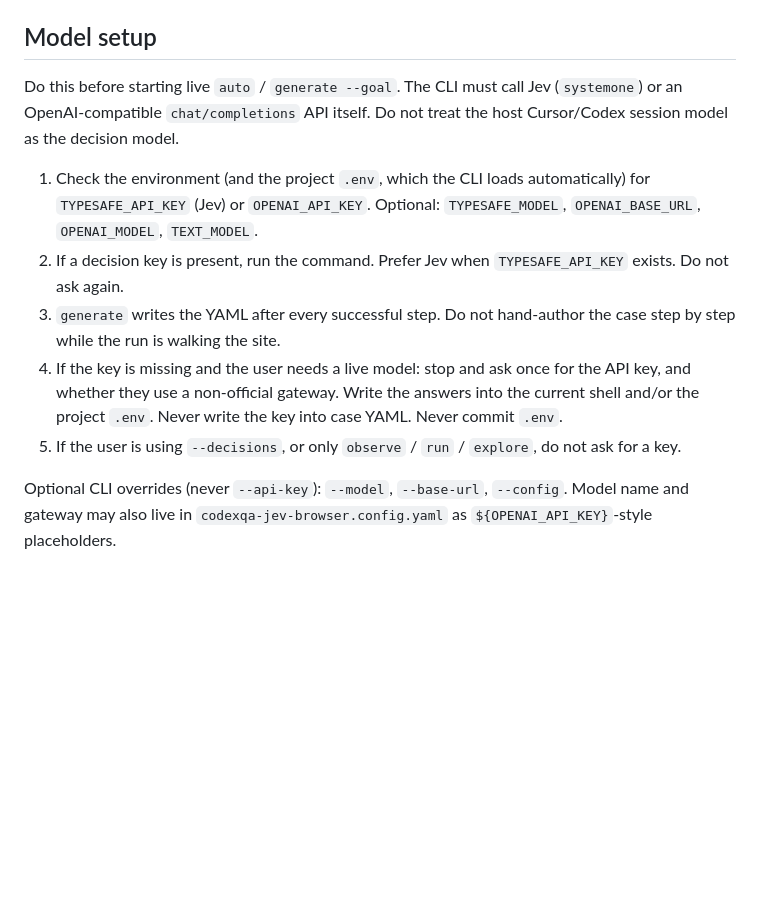
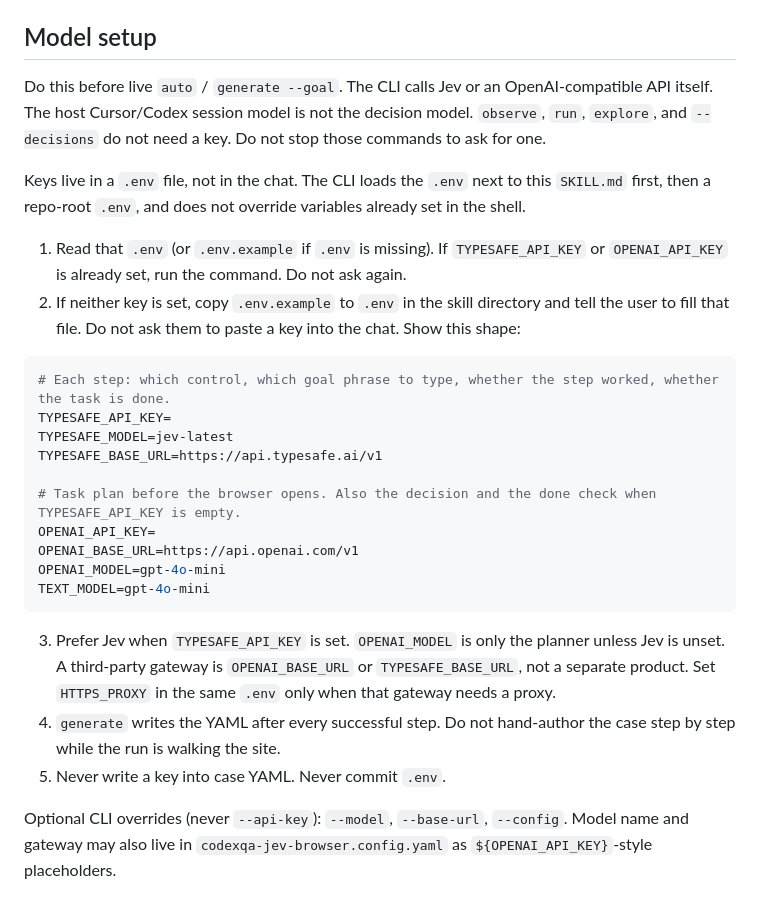
Before and after one commit to openqa-cn/jev-browser, a Markdown page: SKILL.md, the part around the change. Drawn GitHub-style; blank space fills up the shorter version.

Commit message:
Tell agents to configure model keys in the skill .env, not in chat.
Co-authored-by: Cursor <cursoragent@cursor.com>

````diff
--- a/SKILL.md
+++ b/SKILL.md
@@ -37,13 +37,29 @@ The browser window is shown by default. Set `browser.headless: true` to hide it.
 
 ## Model setup
 
-Do this before starting live `auto` / `generate --goal`. The CLI must call Jev (`systemone`) or an OpenAI-compatible `chat/completions` API itself. Do not treat the host Cursor/Codex session model as the decision model.
+Do this before live `auto` / `generate --goal`. The CLI calls Jev or an OpenAI-compatible API itself. The host Cursor/Codex session model is not the decision model. `observe`, `run`, `explore`, and `--decisions` do not need a key. Do not stop those commands to ask for one.
 
-1. Check the environment (and the project `.env`, which the CLI loads automatically) for `TYPESAFE_API_KEY` (Jev) or `OPENAI_API_KEY`. Optional: `TYPESAFE_MODEL`, `OPENAI_BASE_URL`, `OPENAI_MODEL`, `TEXT_MODEL`.
-2. If a decision key is present, run the command. Prefer Jev when `TYPESAFE_API_KEY` exists. Do not ask again.
-3. `generate` writes the YAML after every successful step. Do not hand-author the case step by step while the run is walking the site.
-4. If the key is missing and the user needs a live model: stop and ask once for the API key, and whether they use a non-official gateway. Write the answers into the current shell and/or the project `.env`. Never write the key into case YAML. Never commit `.env`.
-5. If the user is using `--decisions`, or only `observe` / `run` / `explore`, do not ask for a key.
+Keys live in a `.env` file, not in the chat. The CLI loads the `.env` next to this `SKILL.md` first, then a repo-root `.env`, and does not override variables already set in the shell.
+
+1. Read that `.env` (or `.env.example` if `.env` is missing). If `TYPESAFE_API_KEY` or `OPENAI_API_KEY` is already set, run the command. Do not ask again.
+2. If neither key is set, copy `.env.example` to `.env` in the skill directory and tell the user to fill that file. Do not ask them to paste a key into the chat. Show this shape:
+
+```bash
+# Each step: which control, which goal phrase to type, whether the step worked, whether the task is done.
+TYPESAFE_API_KEY=
+TYPESAFE_MODEL=jev-latest
+TYPESAFE_BASE_URL=https://api.typesafe.ai/v1
+
+# Task plan before the browser opens. Also the decision and the done check when TYPESAFE_API_KEY is empty.
+OPENAI_API_KEY=
+OPENAI_BASE_URL=https://api.openai.com/v1
+OPENAI_MODEL=gpt-4o-mini
+TEXT_MODEL=gpt-4o-mini
+```
+
+3. Prefer Jev when `TYPESAFE_API_KEY` is set. `OPENAI_MODEL` is only the planner unless Jev is unset. A third-party gateway is `OPENAI_BASE_URL` or `TYPESAFE_BASE_URL`, not a separate product. Set `HTTPS_PROXY` in the same `.env` only when that gateway needs a proxy.
+4. `generate` writes the YAML after every successful step. Do not hand-author the case step by step while the run is walking the site.
+5. Never write a key into case YAML. Never commit `.env`.
 
 Optional CLI overrides (never `--api-key`): `--model`, `--base-url`, `--config`. Model name and gateway may also live in `codexqa-jev-browser.config.yaml` as `${OPENAI_API_KEY}`-style placeholders.
 
````
